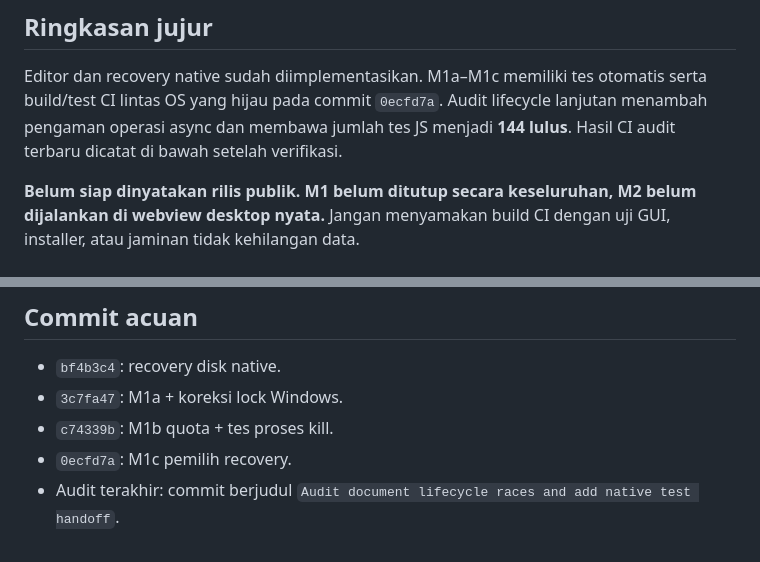
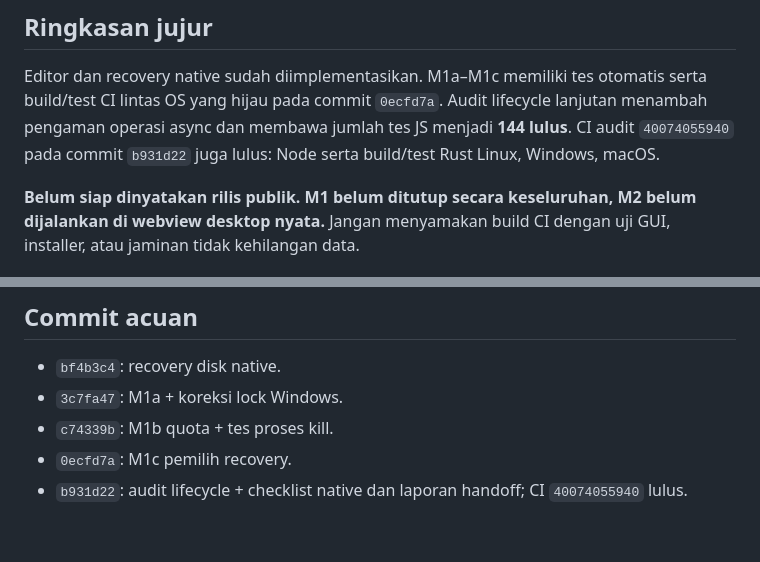
Before and after one commit to Alb6667/MarkRustv2, a Markdown page: STATUS-HANDOFF.md, 2 parts joined by grey strips. GitHub-like rendering.

Commit message:
Docs: record passing lifecycle audit CI in handoff
Co-authored-by: arena-agent <297053741+arena-agent@users.noreply.github.com>

```diff
--- a/STATUS-HANDOFF.md
+++ b/STATUS-HANDOFF.md
@@ -9,7 +9,8 @@ Dokumen ini adalah titik masuk untuk melanjutkan pekerjaan; baca bersama
 Editor dan recovery native sudah diimplementasikan. M1a–M1c memiliki tes otomatis
 serta build/test CI lintas OS yang hijau pada commit `0ecfd7a`. Audit lifecycle
 lanjutan menambah pengaman operasi async dan membawa jumlah tes JS menjadi
-**144 lulus**. Hasil CI audit terbaru dicatat di bawah setelah verifikasi.
+**144 lulus**. CI audit `40074055940` pada commit `b931d22` juga lulus: Node serta
+build/test Rust Linux, Windows, macOS.
 
 **Belum siap dinyatakan rilis publik. M1 belum ditutup secara keseluruhan, M2
 belum dijalankan di webview desktop nyata.** Jangan menyamakan build CI dengan
@@ -140,4 +141,4 @@ perbaikan blocker data/security.
 - `3c7fa47`: M1a + koreksi lock Windows.
 - `c74339b`: M1b quota + tes proses kill.
 - `0ecfd7a`: M1c pemilih recovery.
-- Audit terakhir: commit berjudul `Audit document lifecycle races and add native test handoff`.
+- `b931d22`: audit lifecycle + checklist native dan laporan handoff; CI `40074055940` lulus.
```
